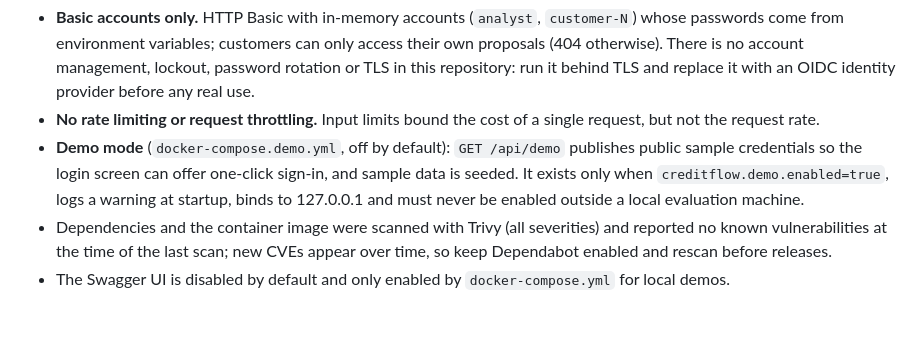
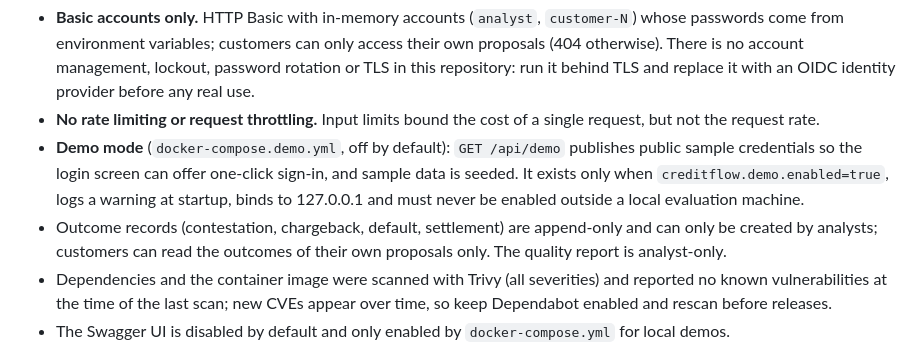
Before and after one commit to Kawasanchezz/creditflow, a Markdown page: SECURITY.md, the part around the change. Drawn GitHub-style; blank space fills up the shorter version.

```diff
--- a/SECURITY.md
+++ b/SECURITY.md
@@ -26,6 +26,7 @@ Please do not open a public issue. Use GitHub's private vulnerability reporting
 - **Basic accounts only.** HTTP Basic with in-memory accounts (`analyst`, `customer-N`) whose passwords come from environment variables; customers can only access their own proposals (404 otherwise). There is no account management, lockout, password rotation or TLS in this repository: run it behind TLS and replace it with an OIDC identity provider before any real use.
 - **No rate limiting or request throttling.** Input limits bound the cost of a single request, but not the request rate.
 - **Demo mode** (`docker-compose.demo.yml`, off by default): `GET /api/demo` publishes public sample credentials so the login screen can offer one-click sign-in, and sample data is seeded. It exists only when `creditflow.demo.enabled=true`, logs a warning at startup, binds to 127.0.0.1 and must never be enabled outside a local evaluation machine.
+- Outcome records (contestation, chargeback, default, settlement) are append-only and can only be created by analysts; customers can read the outcomes of their own proposals only. The quality report is analyst-only.
 - Dependencies and the container image were scanned with Trivy (all severities) and reported no known vulnerabilities at the time of the last scan; new CVEs appear over time, so keep Dependabot enabled and rescan before releases.
 - The Swagger UI is disabled by default and only enabled by `docker-compose.yml` for local demos.
 - The CET is an approximation (no fees or IOF); it is not a regulatory figure.
```
Also changed, not shown: README.md (+27 -0 lines), docs/img/ui-desfechos.png (added), docs/img/ui-qualidade.png (added), 16 other files.
